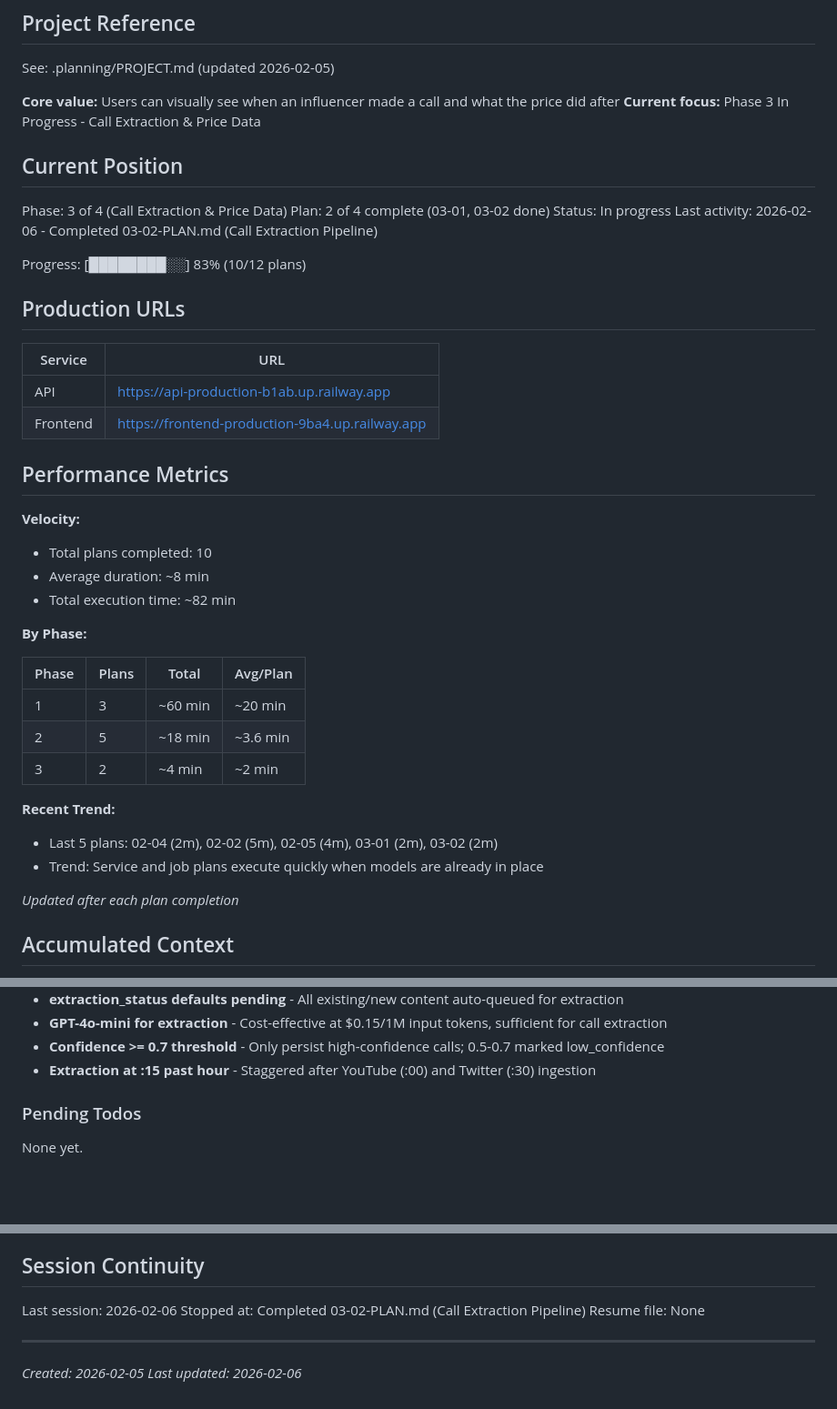
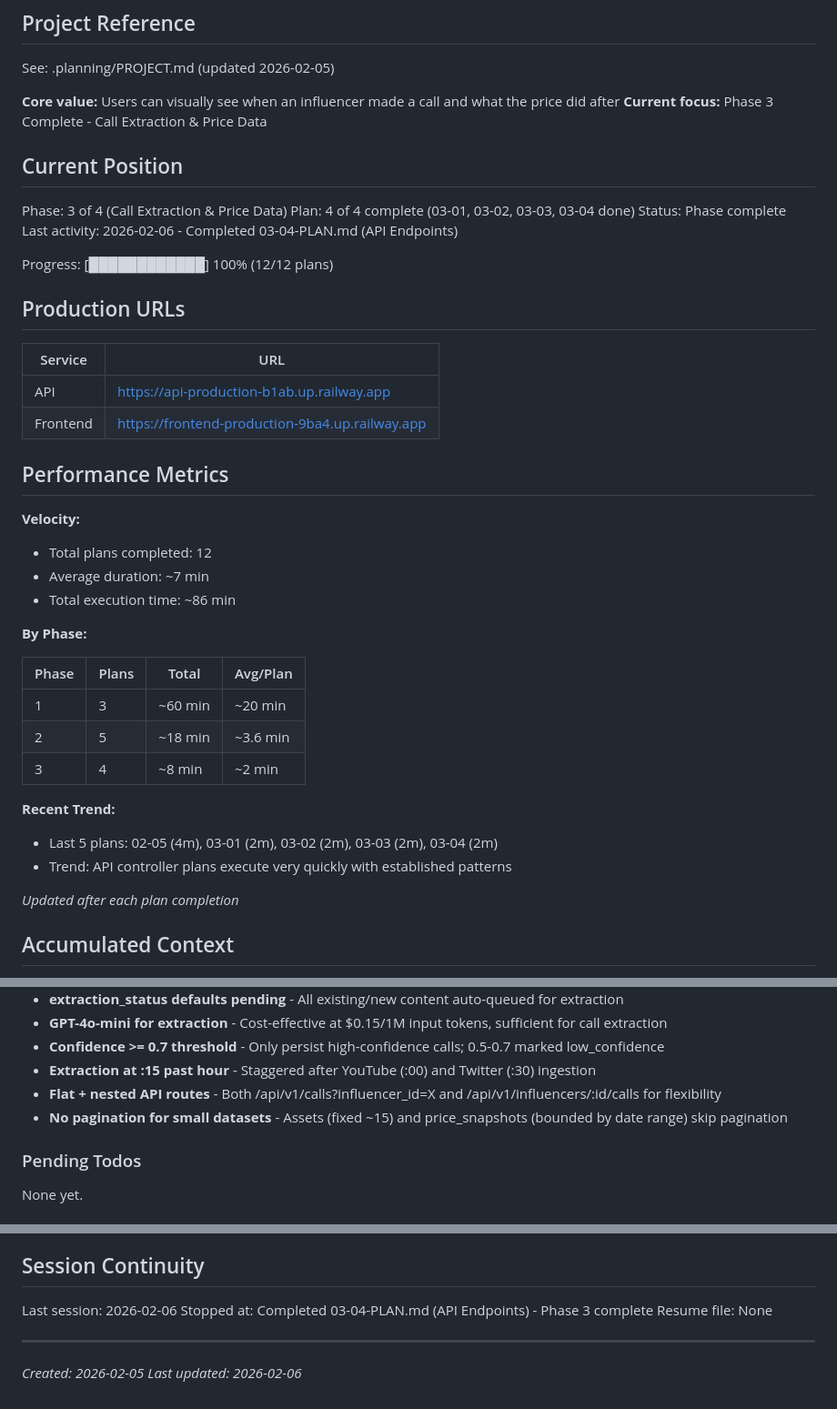
Before and after one commit to squammynoodles/influenza, a Markdown page: .planning/STATE.md, 3 parts joined by grey strips. Shown at 91% size. GitHub-like rendering; blank space fills up the shorter version.

Commit message:
docs(03-04): complete API endpoints plan
Tasks completed: 2/2
- Create calls and assets API controllers
- Create price snapshots API controller

SUMMARY: .planning/phases/03-call-extraction-price-data/03-04-SUMMARY.md

```diff
--- a/.planning/STATE.md
+++ b/.planning/STATE.md
@@ -5,16 +5,16 @@
 See: .planning/PROJECT.md (updated 2026-02-05)
 
 **Core value:** Users can visually see when an influencer made a call and what the price did after
-**Current focus:** Phase 3 In Progress - Call Extraction & Price Data
+**Current focus:** Phase 3 Complete - Call Extraction & Price Data
 
 ## Current Position
 
 Phase: 3 of 4 (Call Extraction & Price Data)
-Plan: 2 of 4 complete (03-01, 03-02 done)
-Status: In progress
-Last activity: 2026-02-06 - Completed 03-02-PLAN.md (Call Extraction Pipeline)
+Plan: 4 of 4 complete (03-01, 03-02, 03-03, 03-04 done)
+Status: Phase complete
+Last activity: 2026-02-06 - Completed 03-04-PLAN.md (API Endpoints)
 
-Progress: [████████░░] 83% (10/12 plans)
+Progress: [████████████] 100% (12/12 plans)
 
 ## Production URLs
 
@@ -26,9 +26,9 @@ Progress: [████████░░] 83% (10/12 plans)
 ## Performance Metrics
 
 **Velocity:**
-- Total plans completed: 10
-- Average duration: ~8 min
-- Total execution time: ~82 min
+- Total plans completed: 12
+- Average duration: ~7 min
+- Total execution time: ~86 min
 
 **By Phase:**
 
@@ -36,11 +36,11 @@ Progress: [████████░░] 83% (10/12 plans)
 |-------|-------|-------|----------|
 | 1 | 3 | ~60 min | ~20 min |
 | 2 | 5 | ~18 min | ~3.6 min |
-| 3 | 2 | ~4 min | ~2 min |
+| 3 | 4 | ~8 min | ~2 min |
 
 **Recent Trend:**
-- Last 5 plans: 02-04 (2m), 02-02 (5m), 02-05 (4m), 03-01 (2m), 03-02 (2m)
-- Trend: Service and job plans execute quickly when models are already in place
+- Last 5 plans: 02-05 (4m), 03-01 (2m), 03-02 (2m), 03-03 (2m), 03-04 (2m)
+- Trend: API controller plans execute very quickly with established patterns
 
 *Updated after each plan completion*
 
@@ -71,6 +71,8 @@ Recent decisions affecting current work:
 - **GPT-4o-mini for extraction** - Cost-effective at $0.15/1M input tokens, sufficient for call extraction
 - **Confidence >= 0.7 threshold** - Only persist high-confidence calls; 0.5-0.7 marked low_confidence
 - **Extraction at :15 past hour** - Staggered after YouTube (:00) and Twitter (:30) ingestion
+- **Flat + nested API routes** - Both /api/v1/calls?influencer_id=X and /api/v1/influencers/:id/calls for flexibility
+- **No pagination for small datasets** - Assets (fixed ~15) and price_snapshots (bounded by date range) skip pagination
 
 ### Pending Todos
 
@@ -90,7 +92,7 @@ None yet.
 ## Session Continuity
 
 Last session: 2026-02-06
-Stopped at: Completed 03-02-PLAN.md (Call Extraction Pipeline)
+Stopped at: Completed 03-04-PLAN.md (API Endpoints) - Phase 3 complete
 Resume file: None
 
 ---
```
Also changed, not shown: 1 other file.
